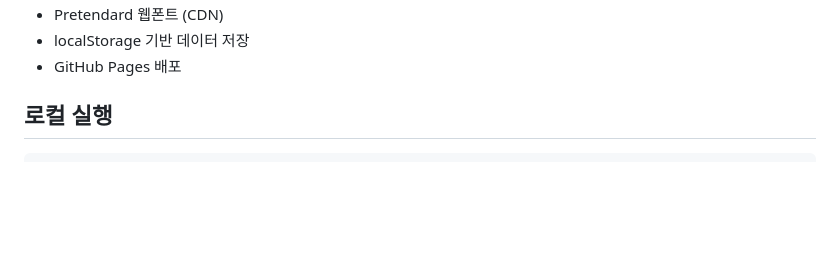
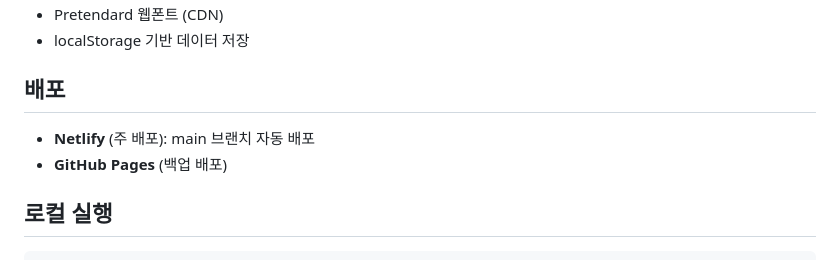
Before and after one commit to helperjby/gersang-to-do-list, a Markdown page: README.md, the part around one of its changes. Rendered like a GitHub page; blank space fills up the shorter version.

```diff
--- a/README.md
+++ b/README.md
@@ -37,6 +47,10 @@ https://helperjby.github.io/gersang-to-do-list/
 - Pretendard 웹폰트 (CDN)
 - localStorage 기반 데이터 저장
-- GitHub Pages 배포
+
+## 배포
+
+- **Netlify** (주 배포): main 브랜치 자동 배포
+- **GitHub Pages** (백업 배포)
 
 ## 로컬 실행
 
```
Also changed, not shown: other parts of README.md (+18 -8 lines), CLAUDE.md (added, +60 -0 lines), docs/image2.png (added), 4 other files.
